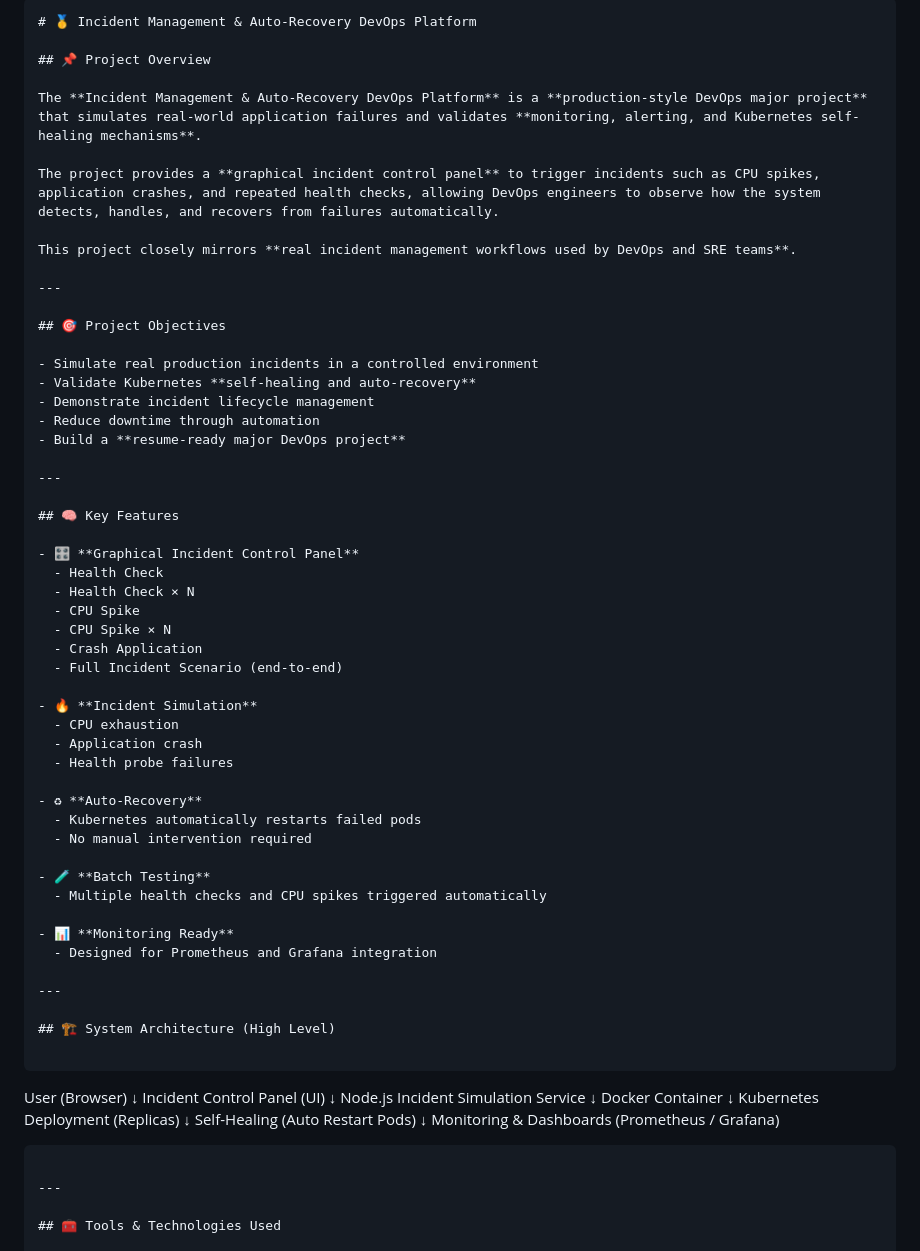
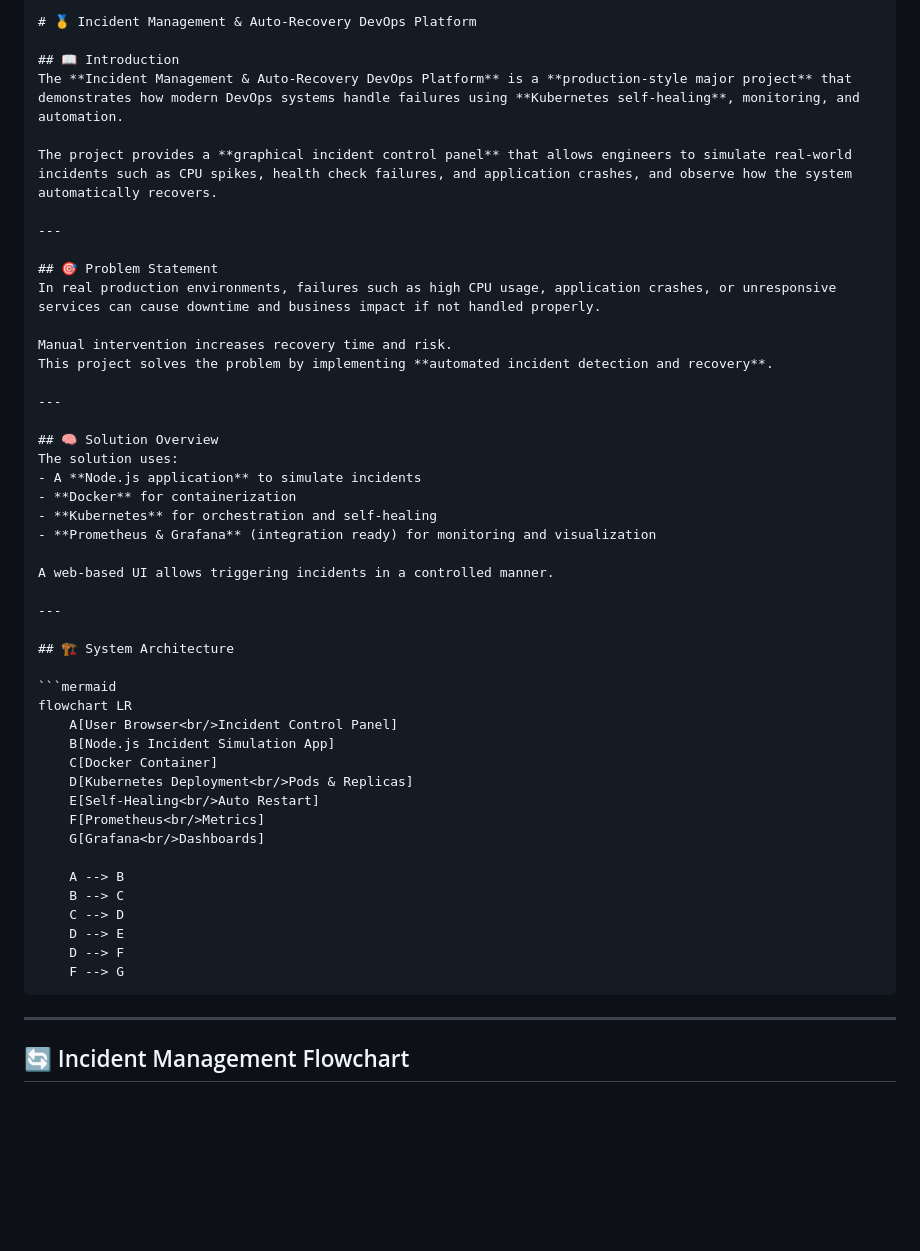
Before and after one commit to AdeshAJ/Incident-Management-Auto-Recovery-DevOps-Platform, a Markdown page: README.md, the part around the change printed below. Rendered like a GitHub page; blank space fills up the shorter version.

Commit message:
Revise README for improved clarity and structure
Updated README to enhance clarity and structure, including improved project overview, problem statement, solution overview, and key features.

`````diff
--- a/README.md
+++ b/README.md
@@ -1,76 +1,56 @@
 
 
-```markdown
+
+````markdown
 # 🥇 Incident Management & Auto-Recovery DevOps Platform
 
-## 📌 Project Overview
+## 📖 Introduction
+The **Incident Management & Auto-Recovery DevOps Platform** is a **production-style major project** that demonstrates how modern DevOps systems handle failures using **Kubernetes self-healing**, monitoring, and automation.
 
-The **Incident Management & Auto-Recovery DevOps Platform** is a **production-style DevOps major project** that simulates real-world application failures and validates **monitoring, alerting, and Kubernetes self-healing mechanisms**.
-
-The project provides a **graphical incident control panel** to trigger incidents such as CPU spikes, application crashes, and repeated health checks, allowing DevOps engineers to observe how the system detects, handles, and recovers from failures automatically.
-
-This project closely mirrors **real incident management workflows used by DevOps and SRE teams**.
+The project provides a **graphical incident control panel** that allows engineers to simulate real-world incidents such as CPU spikes, health check failures, and application crashes, and observe how the system automatically recovers.
 
 ---
 
-## 🎯 Project Objectives
+## 🎯 Problem Statement
+In real production environments, failures such as high CPU usage, application crashes, or unresponsive services can cause downtime and business impact if not handled properly.
 
-- Simulate real production incidents in a controlled environment
-- Validate Kubernetes **self-healing and auto-recovery**
-- Demonstrate incident lifecycle management
-- Reduce downtime through automation
-- Build a **resume-ready major DevOps project**
+Manual intervention increases recovery time and risk.
+This project solves the problem by implementing **automated incident detection and recovery**.
 
 ---
 
-## 🧠 Key Features
+## 🧠 Solution Overview
+The solution uses:
+- A **Node.js application** to simulate incidents
+- **Docker** for containerization
+- **Kubernetes** for orchestration and self-healing
+- **Prometheus & Grafana** (integration ready) for monitoring and visualization
 
-- 🎛 **Graphical Incident Control Panel**
-  - Health Check
-  - Health Check × N
-  - CPU Spike
-  - CPU Spike × N
-  - Crash Application
-  - Full Incident Scenario (end-to-end)
-
-- 🔥 **Incident Simulation**
-  - CPU exhaustion
-  - Application crash
-  - Health probe failures
-
-- ♻ **Auto-Recovery**
-  - Kubernetes automatically restarts failed pods
-  - No manual intervention required
-
-- 🧪 **Batch Testing**
-  - Multiple health checks and CPU spikes triggered automatically
-
-- 📊 **Monitoring Ready**
-  - Designed for Prometheus and Grafana integration
+A web-based UI allows triggering incidents in a controlled manner.
 
 ---
 
-## 🏗️ System Architecture (High Level)
+## 🏗️ System Architecture
 
-```
+```mermaid
+flowchart LR
+    A[User Browser<br/>Incident Control Panel]
+    B[Node.js Incident Simulation App]
+    C[Docker Container]
+    D[Kubernetes Deployment<br/>Pods & Replicas]
+    E[Self-Healing<br/>Auto Restart]
+    F[Prometheus<br/>Metrics]
+    G[Grafana<br/>Dashboards]
 
-User (Browser)
-↓
-Incident Control Panel (UI)
-↓
-Node.js Incident Simulation Service
-↓
-Docker Container
-↓
-Kubernetes Deployment (Replicas)
-↓
-Self-Healing (Auto Restart Pods)
-↓
-Monitoring & Dashboards (Prometheus / Grafana)
-
+    A --> B
+    B --> C
+    C --> D
+    D --> E
+    D --> F
+    F --> G
 ````
 
 ---
 
-## 🧰 Tools & Technologies Used
+## 🔄 Incident Management Flowchart
 
`````
Also changed, not shown: other parts of README.md (+108 -56 lines).
